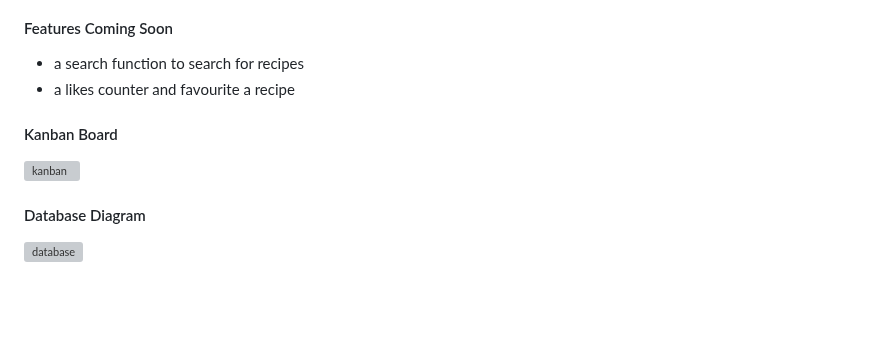
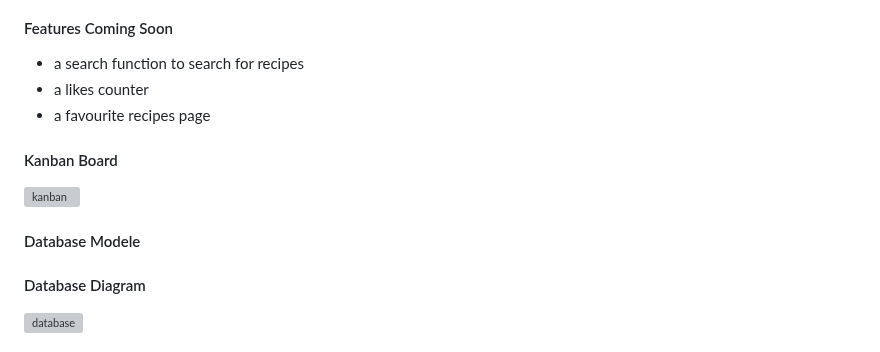
Before and after one commit to Chris-Tranter/tastethis, a Markdown page: Readme.md, the part around one of its changes. GitHub-like rendering; blank space fills up the shorter version; grey boxes are pictures that could not be loaded.

```diff
--- a/Readme.md
+++ b/Readme.md
@@ -29,10 +36,13 @@ uploading recipes and exchanging comments. users will have full control over wha
 
 #### Features Coming Soon
 - a search function to search for recipes
-- a likes counter and favourite a recipe
+- a likes counter
+- a favourite recipes page
 
 #### Kanban Board
 <img src="./readmeimages/misc/kanbanboard.png" alt="kanban" width="30%"/>
+
+#### Database Modele
 
 #### Database Diagram
 <img src="./readmeimages/misc/datadiagram.png" alt="database" width="30%"/>
```
Also changed, not shown: other parts of Readme.md (+50 -1 lines).
